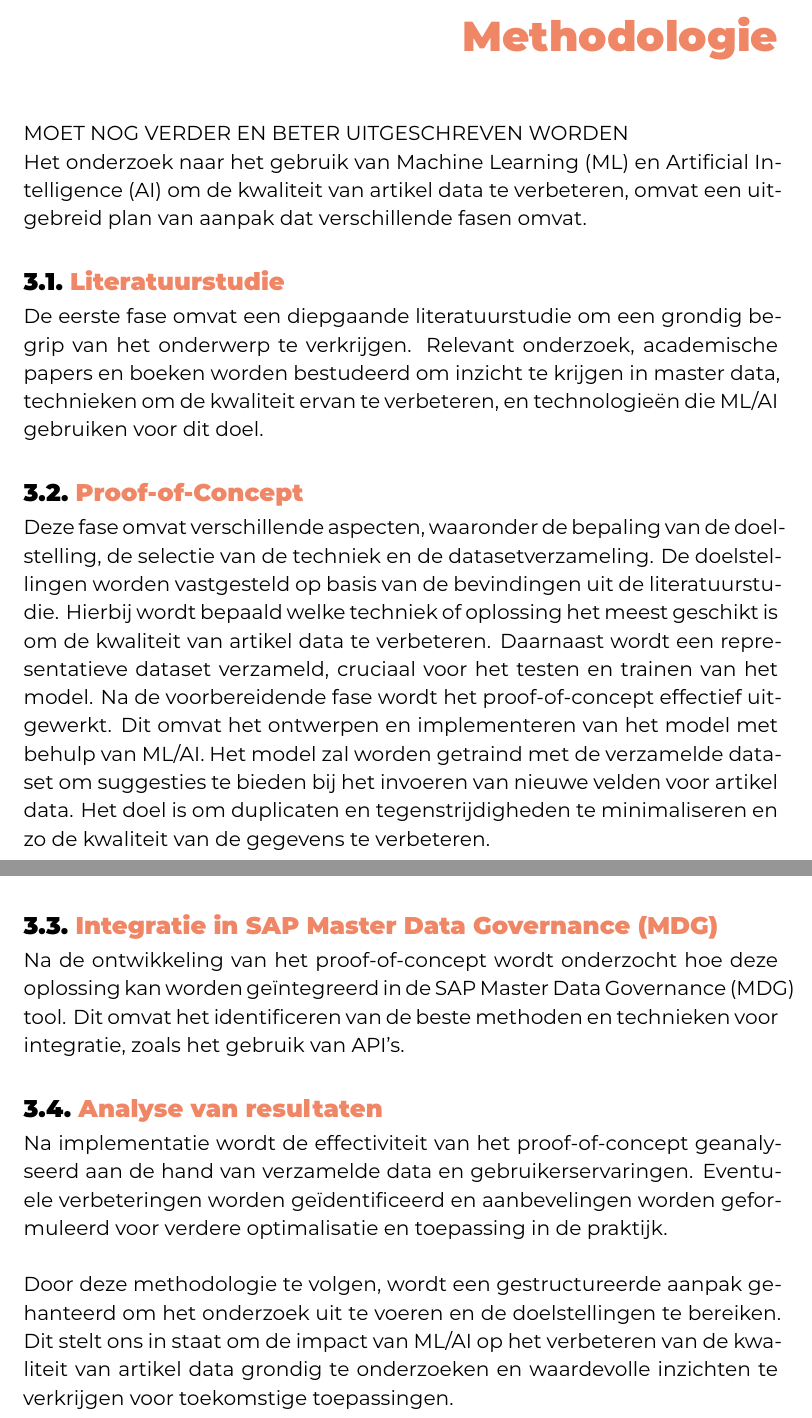
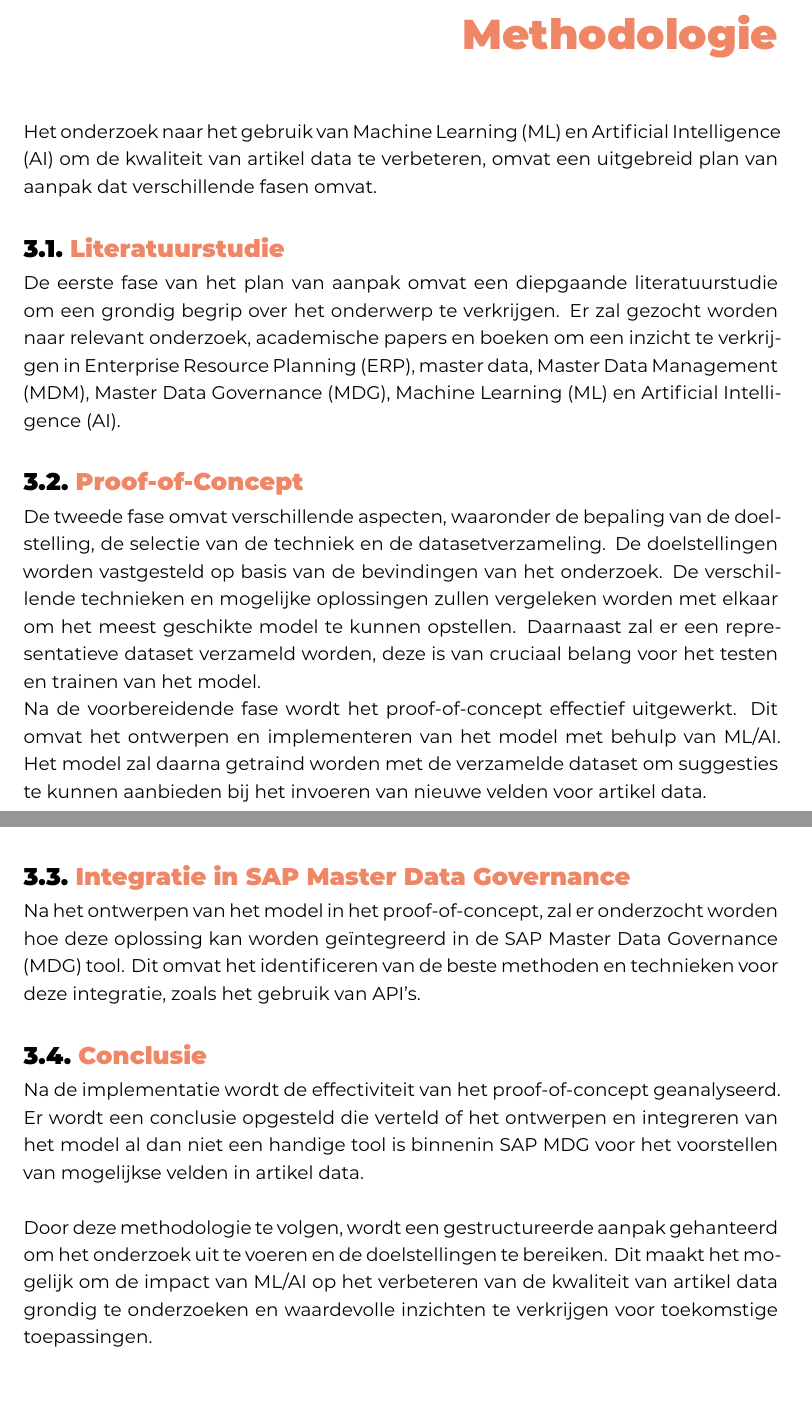
Before and after one commit to MaelysCallens/2324_BAP, a LaTeX thesis (bachproef/CallensMaëlysBP.tex, which reads bachproef/methodologie.tex): two parts of pages 23 and 24 of 35 before the commit and two parts of pages 23 and 24 of 34 after it, joined at a grey line, cut so that both start at the same text, the shorter picture padded with empty space. Compiled offline with XeLaTeX; a LaTeX package or settings file that is missing is left out.

Commit message:
Methodologie verder uitschrijven

```diff
--- a/bachproef/methodologie.tex
+++ b/bachproef/methodologie.tex
@@ -5,25 +5,23 @@
 \chapter{\IfLanguageName{dutch}{Methodologie}{Methodology}}%
 \label{ch:methodologie}
 
-\large MOET NOG VERDER EN BETER UITGESCHREVEN WORDEN
-
 Het onderzoek naar het gebruik van Machine Learning (ML) en Artificial Intelligence (AI) om de kwaliteit van artikel data te verbeteren, omvat een uitgebreid plan van aanpak dat verschillende fasen omvat.
 
-\section{\IfLanguageName{dutch}{Literatuurstudie}{Literatuurstudie}}%
-\label{sec:literatuurstudieM}
-De eerste fase omvat een diepgaande literatuurstudie om een grondig begrip van het onderwerp te verkrijgen. Relevant onderzoek, academische papers en boeken worden bestudeerd om inzicht te krijgen in master data, technieken om de kwaliteit ervan te verbeteren, en technologieën die ML/AI gebruiken voor dit doel.
+\section{\IfLanguageName{dutch}{Literatuurstudie}{Literature study}}%
+\label{sec:LiteratuurstudieM}
+De eerste fase van het plan van aanpak omvat een diepgaande literatuurstudie om een grondig begrip over het onderwerp te verkrijgen. Er zal gezocht worden naar relevant onderzoek, academische papers en boeken om een inzicht te verkrijgen in Enterprise Resource Planning (ERP), master data, Master Data Management (MDM), Master Data Governance (MDG), Machine Learning (ML) en Artificial Intelligence (AI).
 
 \section{\IfLanguageName{dutch}{Proof-of-Concept}{Proof-of-Concept}}%
 \label{sec:Proof-of-ConceptM}
-Deze fase omvat verschillende aspecten, waaronder de bepaling van de doelstelling, de selectie van de techniek en de datasetverzameling. De doelstellingen worden vastgesteld op basis van de bevindingen uit de literatuurstudie. Hierbij wordt bepaald welke techniek of oplossing het meest geschikt is om de kwaliteit van artikel data te verbeteren. Daarnaast wordt een representatieve dataset verzameld, cruciaal voor het testen en trainen van het model.
-Na de voorbereidende fase wordt het proof-of-concept effectief uitgewerkt. Dit omvat het ontwerpen en implementeren van het model met behulp van ML/AI. Het model zal worden getraind met de verzamelde dataset om suggesties te bieden bij het invoeren van nieuwe velden voor artikel data. Het doel is om duplicaten en tegenstrijdigheden te minimaliseren en zo de kwaliteit van de gegevens te verbeteren.
+De tweede fase omvat verschillende aspecten, waaronder de bepaling van de doelstelling, de selectie van de techniek en de datasetverzameling. De doelstellingen worden vastgesteld op basis van de bevindingen van het onderzoek. De verschillende technieken en mogelijke oplossingen zullen vergeleken worden met elkaar om het meest geschikte model te kunnen opstellen. Daarnaast zal er een representatieve dataset verzameld worden, deze is van cruciaal belang voor het testen en trainen van het model.
+\\Na de voorbereidende fase wordt het proof-of-concept effectief uitgewerkt. Dit omvat het ontwerpen en implementeren van het model met behulp van ML/AI. Het model zal daarna getraind worden met de verzamelde dataset om suggesties te kunnen aanbieden bij het invoeren van nieuwe velden voor artikel data.
 
-\section{\IfLanguageName{dutch}{Integratie in SAP Master Data Governance (MDG)}{Integration in SAP Master Data Governance (MDG)}}%
+\section{\IfLanguageName{dutch}{Integratie in SAP Master Data Governance}{Integration in SAP Master Data Governance}}%
 \label{sec:IntegratieM}
-Na de ontwikkeling van het proof-of-concept wordt onderzocht hoe deze oplossing kan worden geïntegreerd in de SAP Master Data Governance (MDG) tool. Dit omvat het identificeren van de beste methoden en technieken voor integratie, zoals het gebruik van API's.
+Na het ontwerpen van het model in het proof-of-concept, zal er onderzocht worden hoe deze oplossing kan worden geïntegreerd in de SAP Master Data Governance (MDG) tool. Dit omvat het identificeren van de beste methoden en technieken voor deze integratie, zoals het gebruik van API's.
 
-\section{\IfLanguageName{dutch}{Analyse van resultaten}{Analysis van resultaten}}%
+\section{\IfLanguageName{dutch}{Conclusie}{Conclusion}}%
 \label{sec:ConclusieM}
-Na implementatie wordt de effectiviteit van het proof-of-concept geanalyseerd aan de hand van verzamelde data en gebruikerservaringen. Eventuele verbeteringen worden geïdentificeerd en aanbevelingen worden geformuleerd voor verdere optimalisatie en toepassing in de praktijk.
+Na de implementatie wordt de effectiviteit van het proof-of-concept geanalyseerd. Er wordt een conclusie opgesteld die verteld of het ontwerpen en integreren van het model al dan niet een handige tool is binnenin SAP MDG voor het voorstellen van mogelijkse velden in artikel data.
 \\ \\
-Door deze methodologie te volgen, wordt een gestructureerde aanpak gehanteerd om het onderzoek uit te voeren en de doelstellingen te bereiken. Dit stelt ons in staat om de impact van ML/AI op het verbeteren van de kwaliteit van artikel data grondig te onderzoeken en waardevolle inzichten te verkrijgen voor toekomstige toepassingen.
+Door deze methodologie te volgen, wordt een gestructureerde aanpak gehanteerd om het onderzoek uit te voeren en de doelstellingen te bereiken. Dit maakt het mogelijk om de impact van ML/AI op het verbeteren van de kwaliteit van artikel data grondig te onderzoeken en waardevolle inzichten te verkrijgen voor toekomstige toepassingen.
```
Also changed, not shown: voorstel/voorstel-inhoud.tex (+1 -1 lines).
